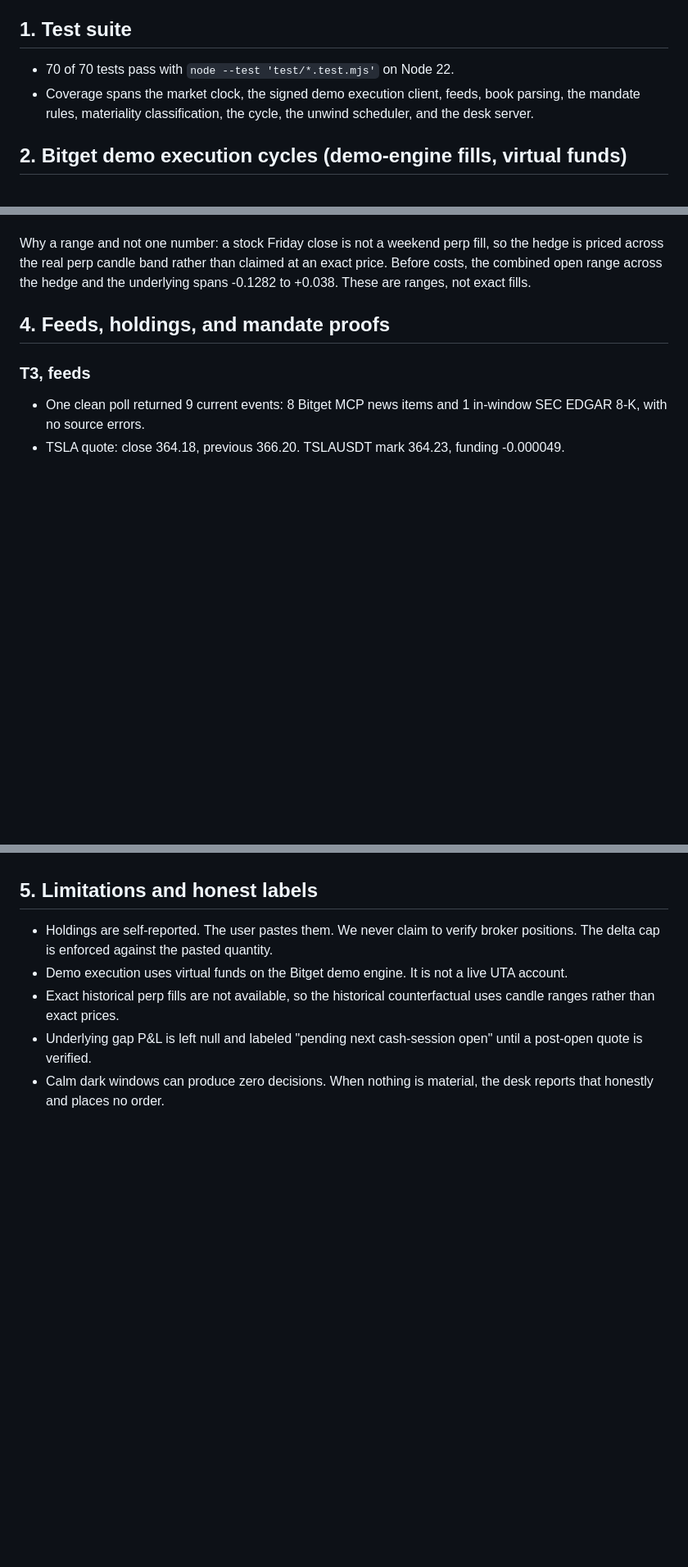
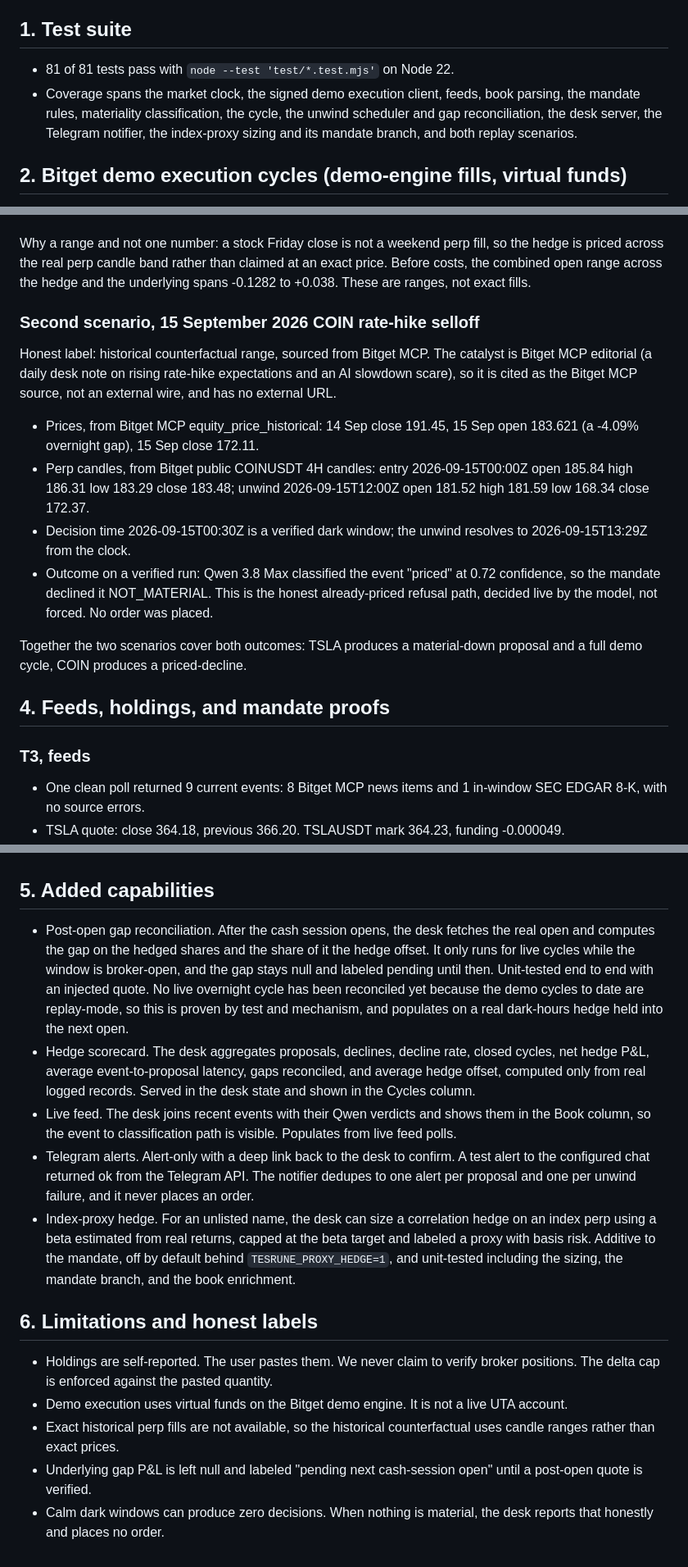
Before and after one commit to mystiquemide/tesrune, a Markdown page: docs/EVIDENCE.md, 3 parts joined by grey strips. Shown at 82% size. GitHub-like rendering; blank space fills up the shorter version.

```diff
--- a/docs/EVIDENCE.md
+++ b/docs/EVIDENCE.md
@@ -11,8 +11,8 @@ Two things to read carefully before the numbers:
 
 ## 1. Test suite
 
-- 70 of 70 tests pass with `node --test 'test/*.test.mjs'` on Node 22.
-- Coverage spans the market clock, the signed demo execution client, feeds, book parsing, the mandate rules, materiality classification, the cycle, the unwind scheduler, and the desk server.
+- 81 of 81 tests pass with `node --test 'test/*.test.mjs'` on Node 22.
+- Coverage spans the market clock, the signed demo execution client, feeds, book parsing, the mandate rules, materiality classification, the cycle, the unwind scheduler and gap reconciliation, the desk server, the Telegram notifier, the index-proxy sizing and its mandate branch, and both replay scenarios.
 
 ## 2. Bitget demo execution cycles (demo-engine fills, virtual funds)
 
@@ -75,6 +75,17 @@ Prices, from Bitget MCP historical data and Bitget public TSLAUSDT 4H candles:
 
 Why a range and not one number: a stock Friday close is not a weekend perp fill, so the hedge is priced across the real perp candle band rather than claimed at an exact price. Before costs, the combined open range across the hedge and the underlying spans -0.1282 to +0.038. These are ranges, not exact fills.
 
+### Second scenario, 15 September 2026 COIN rate-hike selloff
+
+Honest label: historical counterfactual range, sourced from Bitget MCP. The catalyst is Bitget MCP editorial (a daily desk note on rising rate-hike expectations and an AI slowdown scare), so it is cited as the Bitget MCP source, not an external wire, and has no external URL.
+
+- Prices, from Bitget MCP equity_price_historical: 14 Sep close 191.45, 15 Sep open 183.621 (a -4.09% overnight gap), 15 Sep close 172.11.
+- Perp candles, from Bitget public COINUSDT 4H candles: entry 2026-09-15T00:00Z open 185.84 high 186.31 low 183.29 close 183.48; unwind 2026-09-15T12:00Z open 181.52 high 181.59 low 168.34 close 172.37.
+- Decision time 2026-09-15T00:30Z is a verified dark window; the unwind resolves to 2026-09-15T13:29Z from the clock.
+- Outcome on a verified run: Qwen 3.8 Max classified the event "priced" at 0.72 confidence, so the mandate declined it NOT_MATERIAL. This is the honest already-priced refusal path, decided live by the model, not forced. No order was placed.
+
+Together the two scenarios cover both outcomes: TSLA produces a material-down proposal and a full demo cycle, COIN produces a priced-decline.
+
 ## 4. Feeds, holdings, and mandate proofs
 
 ### T3, feeds
@@ -106,7 +117,15 @@ Why a range and not one number: a stock Friday close is not a weekend perp fill,
 - Qwen never sees account balances, never sizes above the cap, and has no code path to the exchange.
 - 53 of 53 tests passed at this stage.
 
-## 5. Limitations and honest labels
+## 5. Added capabilities
+
+- Post-open gap reconciliation. After the cash session opens, the desk fetches the real open and computes the gap on the hedged shares and the share of it the hedge offset. It only runs for live cycles while the window is broker-open, and the gap stays null and labeled pending until then. Unit-tested end to end with an injected quote. No live overnight cycle has been reconciled yet because the demo cycles to date are replay-mode, so this is proven by test and mechanism, and populates on a real dark-hours hedge held into the next open.
+- Hedge scorecard. The desk aggregates proposals, declines, decline rate, closed cycles, net hedge P&L, average event-to-proposal latency, gaps reconciled, and average hedge offset, computed only from real logged records. Served in the desk state and shown in the Cycles column.
+- Live feed. The desk joins recent events with their Qwen verdicts and shows them in the Book column, so the event to classification path is visible. Populates from live feed polls.
+- Telegram alerts. Alert-only with a deep link back to the desk to confirm. A test alert to the configured chat returned ok from the Telegram API. The notifier dedupes to one alert per proposal and one per unwind failure, and it never places an order.
+- Index-proxy hedge. For an unlisted name, the desk can size a correlation hedge on an index perp using a beta estimated from real returns, capped at the beta target and labeled a proxy with basis risk. Additive to the mandate, off by default behind `TESRUNE_PROXY_HEDGE=1`, and unit-tested including the sizing, the mandate branch, and the book enrichment.
+
+## 6. Limitations and honest labels
 
 - Holdings are self-reported. The user pastes them. We never claim to verify broker positions. The delta cap is enforced against the pasted quantity.
 - Demo execution uses virtual funds on the Bitget demo engine. It is not a live UTA account.
```
Also changed, not shown: README.md (+13 -2 lines).
